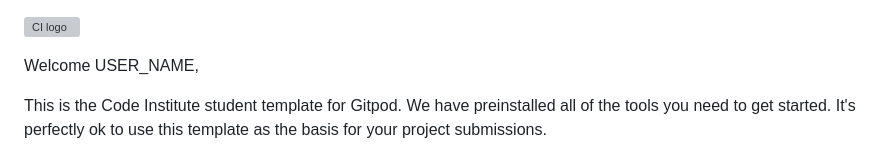
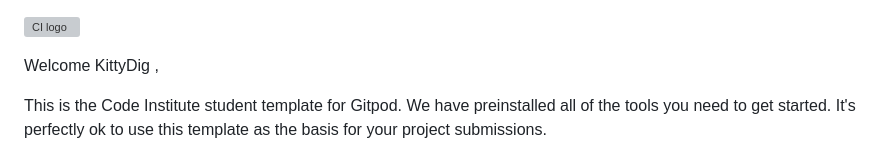
Before and after one commit to KittyDig/portfolio_4, a Markdown page: README.md, the part around the change. Rendered like a GitHub page; grey boxes are pictures that could not be loaded.

```diff
--- a/README.md
+++ b/README.md
@@ -1,6 +1,6 @@
 ![CI logo](https://codeinstitute.s3.amazonaws.com/fullstack/ci_logo_small.png)
 
-Welcome USER_NAME,
+Welcome KittyDig ,
 
 This is the Code Institute student template for Gitpod. We have preinstalled all of the tools you need to get started. It's perfectly ok to use this template as the basis for your project submissions.
 
```
